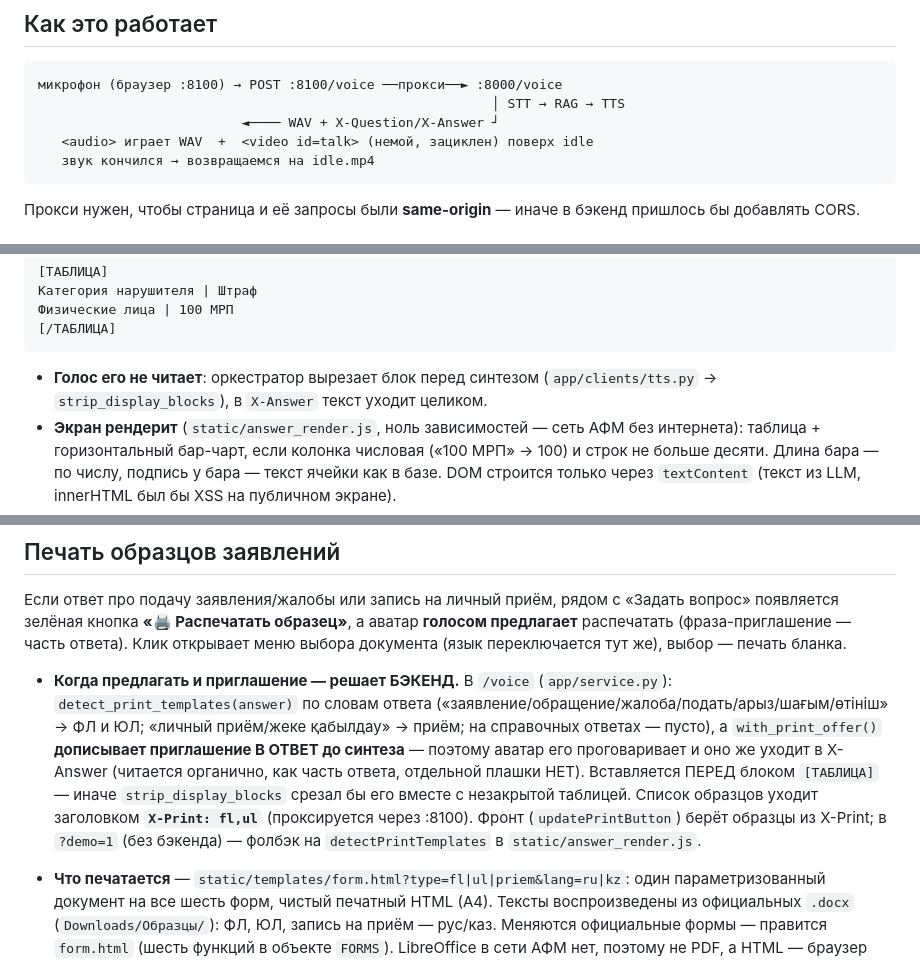
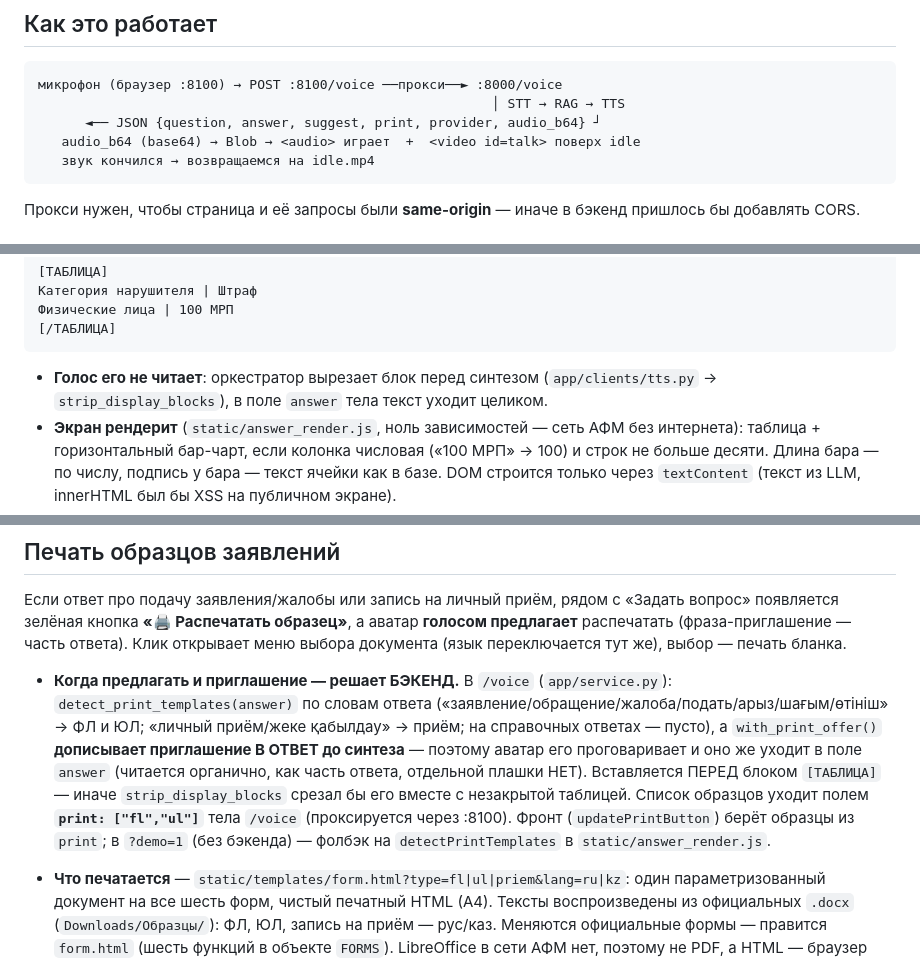
Before and after one commit to RaiymbekRszhan/afm-ai-dos, a Markdown page: video_ui/README.md, 3 parts joined by grey strips. GitHub-like rendering.

Commit message:
docs: /voice контракт в README и video_ui/README — JSON-тело вместо X-* заголовков
Приводит пользовательские доки к новому контракту /voice (N5): текст ответа в
теле {question,answer,suggest,print,provider,audio_b64}, а не в X-Question/
X-Answer/X-Suggest/X-Print. CLAUDE.md обновлён отдельно (gitignored).

Co-Authored-By: Claude Opus 4.8 <noreply@anthropic.com>

````diff
--- a/video_ui/README.md
+++ b/video_ui/README.md
@@ -11,8 +11,8 @@
 ```
 микрофон (браузер :8100) → POST :8100/voice ──прокси──► :8000/voice
                                                           │ STT → RAG → TTS
-                          ◄──── WAV + X-Question/X-Answer ┘
-   <audio> играет WAV  +  <video id=talk> (немой, зациклен) поверх idle
+      ◄── JSON {question, answer, suggest, print, provider, audio_b64} ┘
+   audio_b64 (base64) → Blob → <audio> играет  +  <video id=talk> поверх idle
    звук кончился → возвращаемся на idle.mp4
 ```
 
@@ -105,7 +105,7 @@ bash run_api.sh          # весь стек одной командой, ВКЛ
 ```
 
 - **Голос его не читает**: оркестратор вырезает блок перед синтезом
-  (`app/clients/tts.py` → `strip_display_blocks`), в `X-Answer` текст уходит целиком.
+  (`app/clients/tts.py` → `strip_display_blocks`), в поле `answer` тела текст уходит целиком.
 - **Экран рендерит** (`static/answer_render.js`, ноль зависимостей — сеть АФМ без
   интернета): таблица + горизонтальный бар-чарт, если колонка числовая («100 МРП» →
   100) и строк не больше десяти. Длина бара — по числу, подпись у бара — текст ячейки
@@ -142,11 +142,11 @@ eotinish.kz, qamqor.gov.kz, eGov, «сайт Агентства» → стран
   («заявление/обращение/жалоба/подать/арыз/шағым/өтініш» → ФЛ и ЮЛ; «личный
   приём/жеке қабылдау» → приём; на справочных ответах — пусто), а
   `with_print_offer()` **дописывает приглашение В ОТВЕТ до синтеза** — поэтому
-  аватар его проговаривает и оно же уходит в X-Answer (читается органично, как
+  аватар его проговаривает и оно же уходит в поле `answer` (читается органично, как
   часть ответа, отдельной плашки НЕТ). Вставляется ПЕРЕД блоком `[ТАБЛИЦА]` —
   иначе `strip_display_blocks` срезал бы его вместе с незакрытой таблицей. Список
-  образцов уходит заголовком **`X-Print: fl,ul`** (проксируется через :8100).
-  Фронт (`updatePrintButton`) берёт образцы из X-Print; в `?demo=1` (без бэкенда)
+  образцов уходит полем **`print: ["fl","ul"]`** тела `/voice` (проксируется через :8100).
+  Фронт (`updatePrintButton`) берёт образцы из `print`; в `?demo=1` (без бэкенда)
   — фолбэк на `detectPrintTemplates` в `static/answer_render.js`.
 - **Что печатается** — `static/templates/form.html?type=fl|ul|priem&lang=ru|kz`:
   один параметризованный документ на все шесть форм, чистый печатный HTML (A4).
````
Also changed, not shown: README.md (+1 -1 lines).
